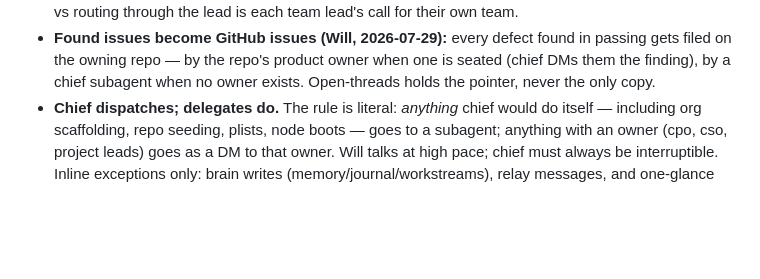
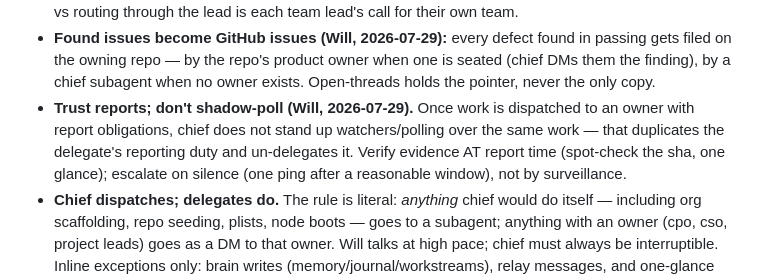
Before and after one commit to AgentWorkforce/sandbox, a Markdown page: memory/preferences.md, the part around the change. Drawn GitHub-style; blank space fills up the shorter version.

Commit message:
Rule: trust delegate reports, no shadow-polling; verify at report time, escalate on silence
Co-Authored-By: Claude Fable 5 <noreply@anthropic.com>

```diff
--- a/memory/preferences.md
+++ b/memory/preferences.md
@@ -43,6 +43,12 @@ session; don't restate it. Chief-specific emphases:
   owner when one is seated (chief DMs them the finding), by a chief
   subagent when no owner exists. Open-threads holds the pointer, never the
   only copy.
+- **Trust reports; don't shadow-poll (Will, 2026-07-29).** Once work is
+  dispatched to an owner with report obligations, chief does not stand up
+  watchers/polling over the same work — that duplicates the delegate's
+  reporting duty and un-delegates it. Verify evidence AT report time
+  (spot-check the sha, one glance); escalate on silence (one ping after a
+  reasonable window), not by surveillance.
 - **Chief dispatches; delegates do.** The rule is literal: *anything* chief
   would do itself — including org scaffolding, repo seeding, plists, node
   boots — goes to a subagent; anything with an owner (cpo, cso, project
```
